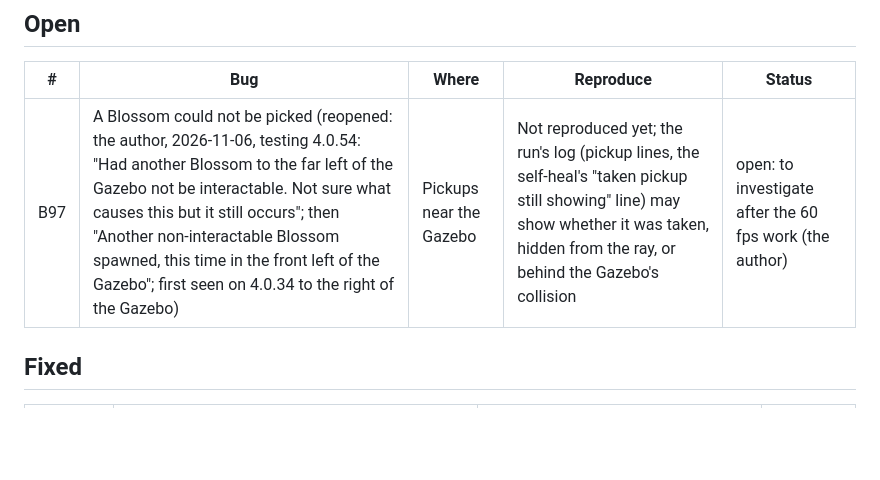
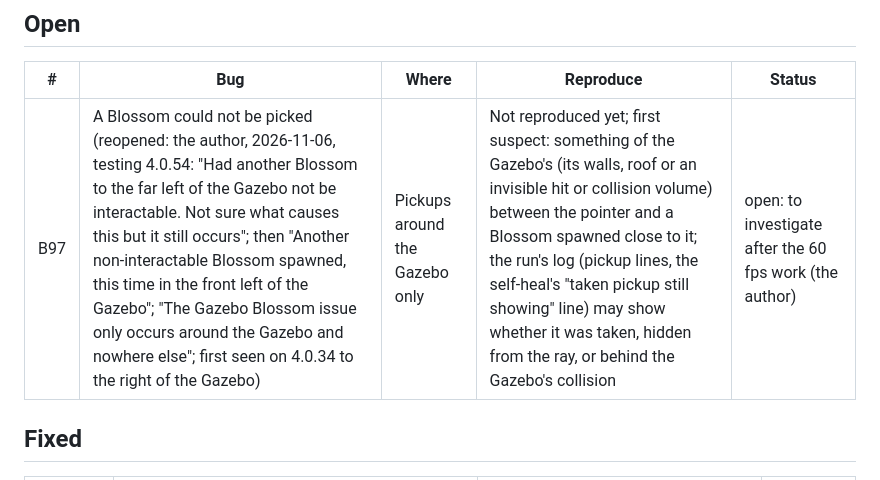
Before and after one commit to GorboGreeblis/Town-APK, a Markdown page: tools/BUGS.md, the part around the change. Drawn GitHub-style; blank space fills up the shorter version.

Commit message:
BUGS: B97 occurs only around the Gazebo (the author)
Co-Authored-By: Claude Opus 5.5 <noreply@anthropic.com>
Claude-Session: https://claude.ai/code/session_01EmDZmw3oPD5SCRNyKAZUUW

```diff
--- a/tools/BUGS.md
+++ b/tools/BUGS.md
@@ -13,7 +13,7 @@ were retired in 3.15.43 (NOTES 87); their code is in the game file.
 
 | # | Bug | Where | Reproduce | Status |
 | --- | --- | --- | --- | --- |
-| B97 | A Blossom could not be picked (reopened: the author, 2026-11-06, testing 4.0.54: "Had another Blossom to the far left of the Gazebo not be interactable. Not sure what causes this but it still occurs"; then "Another non-interactable Blossom spawned, this time in the front left of the Gazebo"; first seen on 4.0.34 to the right of the Gazebo) | Pickups near the Gazebo | Not reproduced yet; the run's log (pickup lines, the self-heal's "taken pickup still showing" line) may show whether it was taken, hidden from the ray, or behind the Gazebo's collision | open: to investigate after the 60 fps work (the author) |
+| B97 | A Blossom could not be picked (reopened: the author, 2026-11-06, testing 4.0.54: "Had another Blossom to the far left of the Gazebo not be interactable. Not sure what causes this but it still occurs"; then "Another non-interactable Blossom spawned, this time in the front left of the Gazebo"; "The Gazebo Blossom issue only occurs around the Gazebo and nowhere else"; first seen on 4.0.34 to the right of the Gazebo) | Pickups around the Gazebo only | Not reproduced yet; first suspect: something of the Gazebo's (its walls, roof or an invisible hit or collision volume) between the pointer and a Blossom spawned close to it; the run's log (pickup lines, the self-heal's "taken pickup still showing" line) may show whether it was taken, hidden from the ray, or behind the Gazebo's collision | open: to investigate after the 60 fps work (the author) |
 
 ## Fixed
 
```
